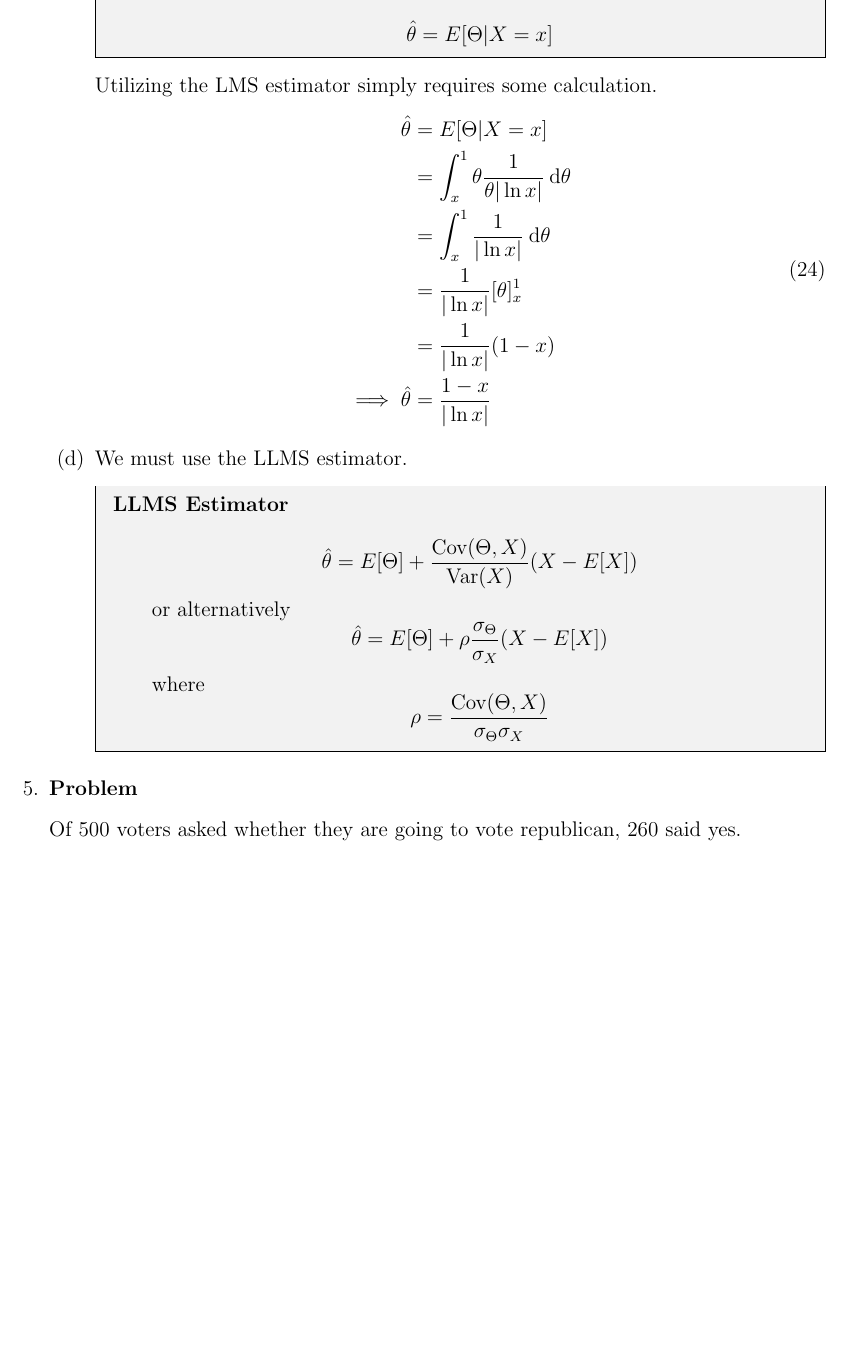
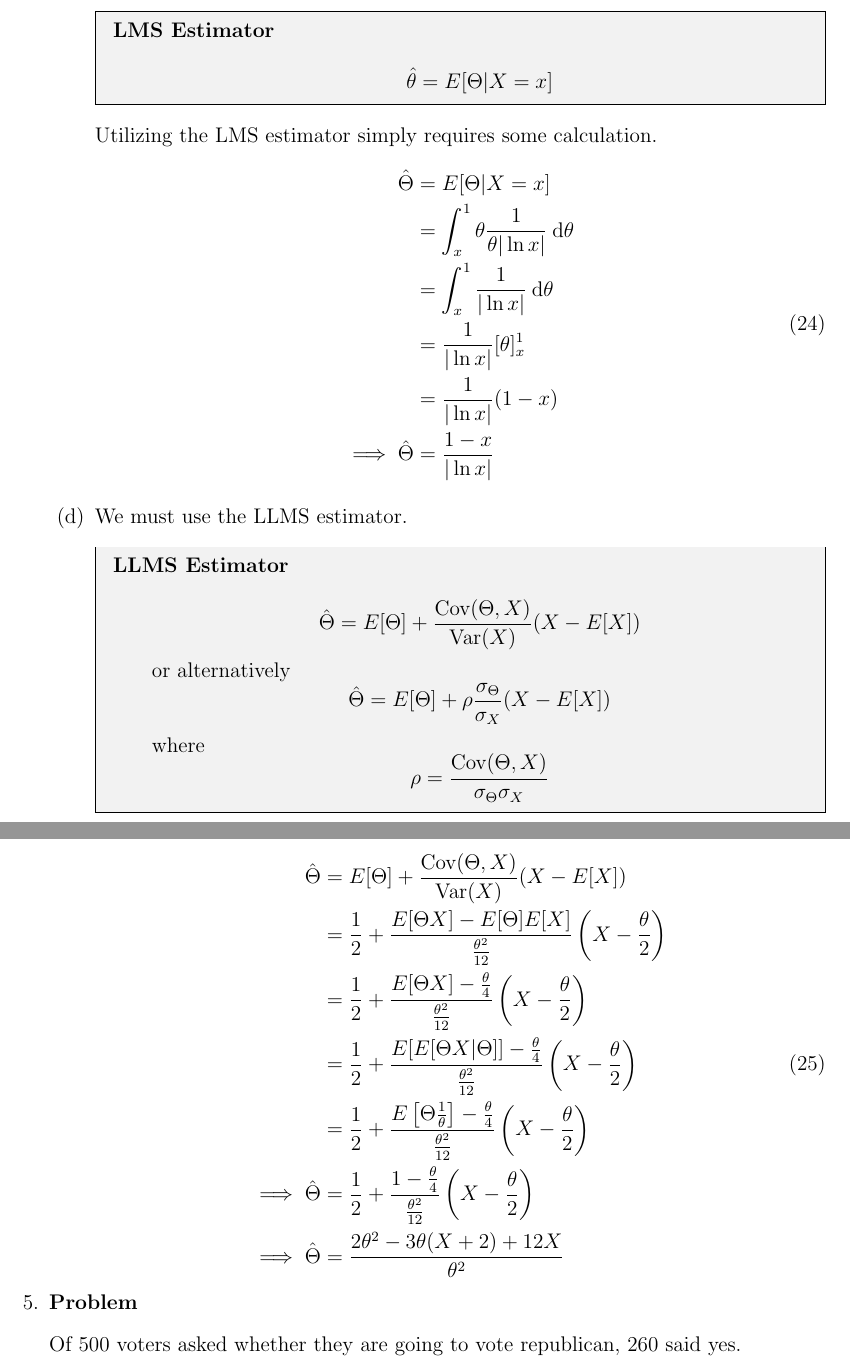
Before and after one commit to hershal/ee351k, a LaTeX problem sheet (homeworks/hw10/writeup.tex): part of page 8 of 9 before the commit and two parts of pages 8 and 9 of 9 after it, the two joined at a grey line, cut at the place of the change, the shorter picture padded with empty space. Compiled offline with pdfLaTeX.

Commit message:
finished 4

```diff
--- a/homeworks/hw10/writeup.tex
+++ b/homeworks/hw10/writeup.tex
@@ -451,30 +451,54 @@
         \begin{equation}
           \label{eq:4c-sol}
           \begin{aligned}
-            \hat{\theta} &= E[\Theta|X=x] \\
+            \hat{\Theta} &= E[\Theta|X=x] \\
             &= \int_x^1 \theta \frac{1}{\theta|\ln x|} \dd{\theta} \\
             &= \int_x^1 \frac{1}{|\ln x|} \dd{\theta} \\
             &= \frac{1}{|\ln x|} [\theta]_x^1 \\
             &= \frac{1}{|\ln x|} (1-x) \\
-            \implies \hat{\theta} &= \frac{1-x}{|\ln x|} \\
+            \implies \hat{\Theta} &= \frac{1-x}{|\ln x|} \\
           \end{aligned}
         \end{equation}
       \item  We must use the LLMS estimator.
         \begin{mdframed}[backgroundcolor=silver]
           \begin{description}
           \item[LLMS Estimator] \hfill \\
-            $$\hat{\theta} = E[\Theta]+
+            $$\hat{\Theta} = E[\Theta]+
             \frac{\text{Cov}(\Theta,X)}{\text{Var}(X)}
             (X-E[X])$$
             or alternatively
-            $$\hat{\theta} = E[\Theta]+
+            $$\hat{\Theta} = E[\Theta]+
             \rho\frac{\sigma_{\Theta}}{\sigma_{X}}(X-E[X])$$
             where
             $$\rho =
             \frac{\text{Cov}(\Theta,X)}{\sigma_{\Theta}\sigma_{X}}$$
           \end{description}
         \end{mdframed}
-
+        \begin{equation}
+          \label{eq:3c-llms-estimator-sol}
+          \begin{aligned}
+            \hat{\Theta} &= E[\Theta]+
+            \frac{\text{Cov}(\Theta,X)}{\text{Var}(X)} (X-E[X]) \\
+            &= \frac{1}{2} + \frac{E[\Theta X] -
+              E[\Theta]E[X]}{\frac{\theta^2}{12}}
+            \left(X-\frac{\theta}{2}\right) \\
+            &= \frac{1}{2} + \frac{E[\Theta X] -
+              \frac{\theta}{4}}{\frac{\theta^2}{12}}
+            \left(X-\frac{\theta}{2}\right) \\
+            &= \frac{1}{2} + \frac{E[E[\Theta X|\Theta]] -
+              \frac{\theta}{4}}{\frac{\theta^2}{12}}
+            \left(X-\frac{\theta}{2}\right) \\
+            &= \frac{1}{2} + \frac{E\left[\Theta
+                \frac{1}{\theta}\right] -
+              \frac{\theta}{4}}{\frac{\theta^2}{12}}
+            \left(X-\frac{\theta}{2}\right) \\
+            \implies \hat{\Theta} &= \frac{1}{2} + \frac{1 -
+              \frac{\theta}{4}}{\frac{\theta^2}{12}}
+            \left(X-\frac{\theta}{2}\right) \\
+            \implies \hat{\Theta} &= \frac{2 \theta^2-3 \theta
+              (X+2)+12 X}{\theta^2} \\
+          \end{aligned}
+        \end{equation}
       \end{enumerate}
     \end{solution}
   \end{Ex}
```
